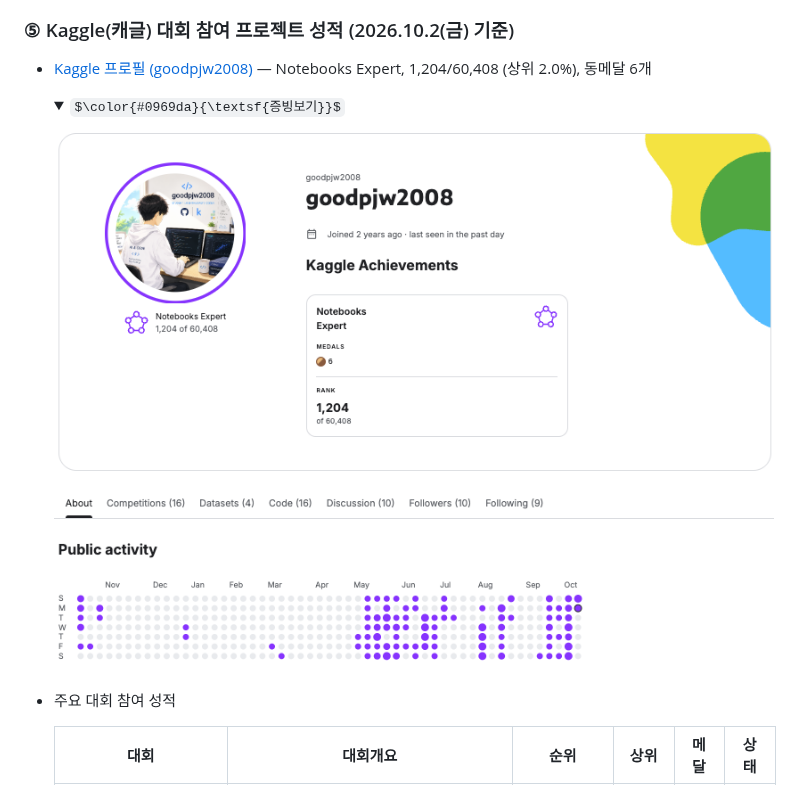
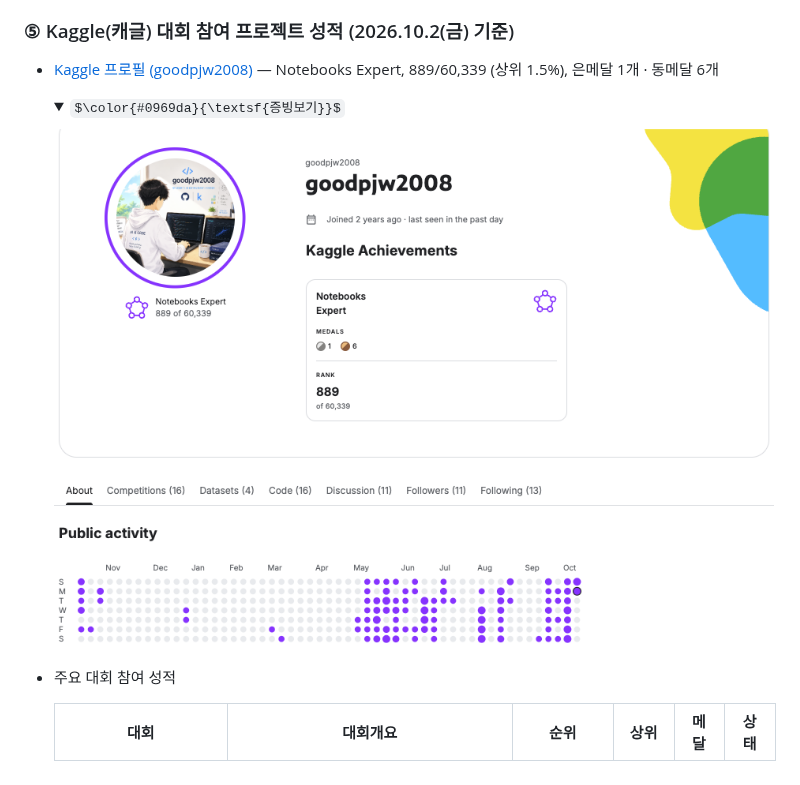
Before and after one commit to goodpjw2008/goodpjw2008, a Markdown page: README.md, the part around the change. GitHub-like rendering; pictures changed too: projects/Kaggle_Profile.png; folded sections open; some formulas as TeX source.

```diff
--- a/README.md
+++ b/README.md
@@ -46,7 +46,7 @@
 - **저장소** — [https://github.com/goodpjw2008/Project_AI-Bots-CodinGame](https://github.com/goodpjw2008/Project_AI-Bots-CodinGame)
 
 ### ⑤ Kaggle(캐글) 대회 참여 프로젝트 성적 (2026.10.2(금) 기준)
-- [Kaggle 프로필 (goodpjw2008)](https://www.kaggle.com/goodpjw2008) — Notebooks Expert, 1,204/60,408 (상위 2.0%), 동메달 6개
+- [Kaggle 프로필 (goodpjw2008)](https://www.kaggle.com/goodpjw2008) — Notebooks Expert, 889/60,339 (상위 1.5%), 은메달 1개 · 동메달 6개
 
   <details><summary>$\color{#0969da}{\textsf{증빙보기}}$</summary>
 
```
Also changed, not shown: README.en.md (+1 -1 lines).
